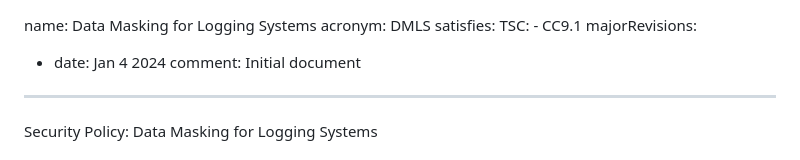
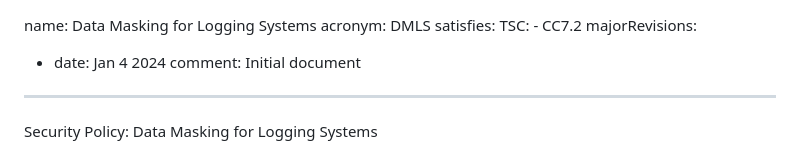
Before and after one commit to PopcornPalace/compliance, a Markdown page: policies/logsystems.md, the part around the change. Drawn GitHub-style.

```diff
--- a/policies/logsystems.md
+++ b/policies/logsystems.md
@@ -2,7 +2,7 @@ name: Data Masking for Logging Systems
 acronym: DMLS
 satisfies:
   TSC:
-    - CC9.1
+    - CC7.2
 majorRevisions:
   - date: Jan 4 2024
     comment: Initial document
```
